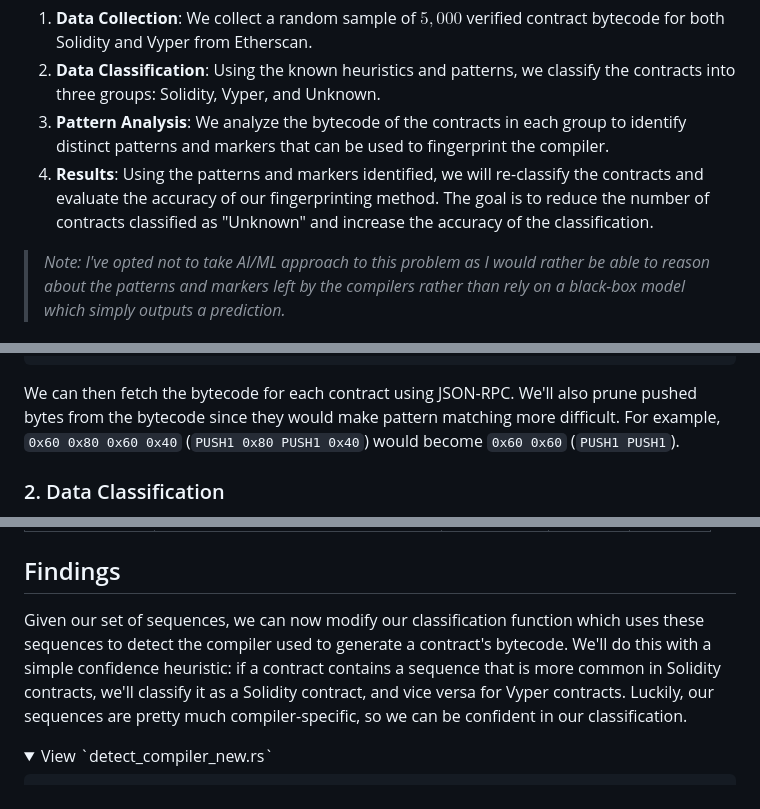
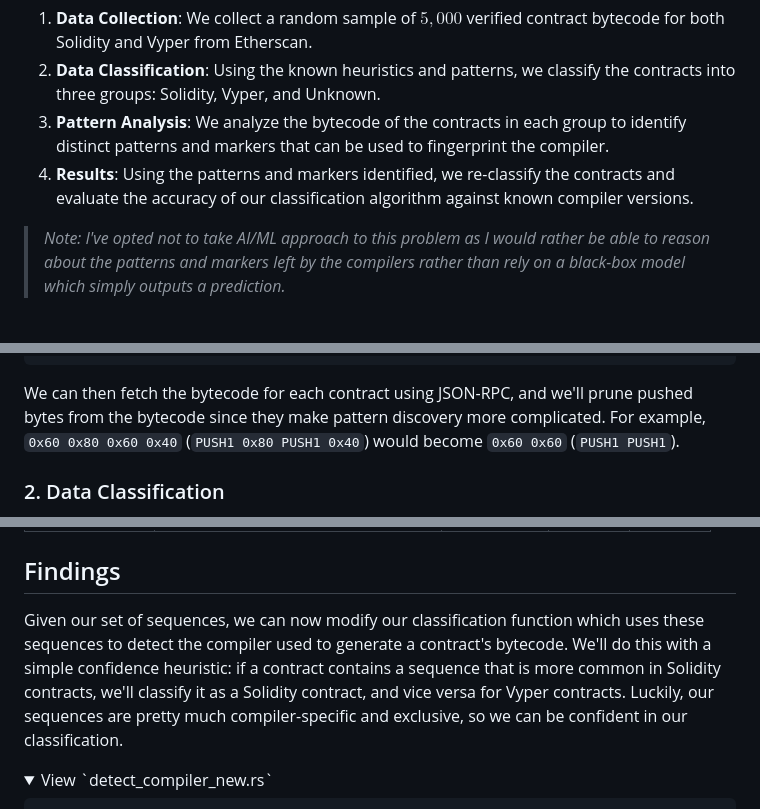
Before and after one commit to Jon-Becker/research, a Markdown page: papers/evm-compiler-fingerprinting/evm-compiler-fingerprinting.md, 3 parts joined by grey strips. Rendered like a GitHub page; folded sections open.

````diff
--- a/papers/evm-compiler-fingerprinting/evm-compiler-fingerprinting.md
+++ b/papers/evm-compiler-fingerprinting/evm-compiler-fingerprinting.md
@@ -57,7 +57,7 @@ If we can already roughly identify the compiler used to generate a contract's by
 1. **Data Collection**: We collect a random sample of $5,000$ verified contract bytecode for both Solidity and Vyper from Etherscan.
 2. **Data Classification**: Using the known heuristics and patterns, we classify the contracts into three groups: Solidity, Vyper, and Unknown.
 3. **Pattern Analysis**: We analyze the bytecode of the contracts in each group to identify distinct patterns and markers that can be used to fingerprint the compiler.
-4. **Results**: Using the patterns and markers identified, we will re-classify the contracts and evaluate the accuracy of our fingerprinting method. The goal is to reduce the number of contracts classified as "Unknown" and increase the accuracy of the classification.
+4. **Results**: Using the patterns and markers identified, we re-classify the contracts and evaluate the accuracy of our classification algorithm against known compiler versions.
 
 > _Note: I've opted not to take AI/ML approach to this problem as I would rather be able to reason about the patterns and markers left by the compilers rather than rely on a black-box model which simply outputs a prediction._
 
@@ -80,7 +80,7 @@ address,compiler_version
 0xa6ead154167d2e712936b8ebc22b66903c46047c,v0.5.17+commit.d19bba13
 ```
 
-We can then fetch the bytecode for each contract using JSON-RPC. We'll also prune pushed bytes from the bytecode since they would make pattern matching more difficult. For example, `0x60 0x80 0x60 0x40` (`PUSH1 0x80 PUSH1 0x40`) would become `0x60 0x60` (`PUSH1 PUSH1`).
+We can then fetch the bytecode for each contract using JSON-RPC, and we'll prune pushed bytes from the bytecode since they make pattern discovery more complicated. For example, `0x60 0x80 0x60 0x40` (`PUSH1 0x80 PUSH1 0x40`) would become `0x60 0x60` (`PUSH1 PUSH1`).
 
 ### 2. Data Classification
 
@@ -230,7 +230,7 @@ After performing pattern analysis, we're left with the following sequences, alon
 
 ## Findings
 
-Given our set of sequences, we can now modify our classification function which uses these sequences to detect the compiler used to generate a contract's bytecode. We'll do this with a simple confidence heuristic: if a contract contains a sequence that is more common in Solidity contracts, we'll classify it as a Solidity contract, and vice versa for Vyper contracts. Luckily, our sequences are pretty much compiler-specific, so we can be confident in our classification.
+Given our set of sequences, we can now modify our classification function which uses these sequences to detect the compiler used to generate a contract's bytecode. We'll do this with a simple confidence heuristic: if a contract contains a sequence that is more common in Solidity contracts, we'll classify it as a Solidity contract, and vice versa for Vyper contracts. Luckily, our sequences are pretty much compiler-specific and exclusive, so we can be confident in our classification.
 
 <details>
     <summary>View `detect_compiler_new.rs`</summary>
````
Also changed, not shown: other parts of papers/evm-compiler-fingerprinting/evm-compiler-fingerprinting.md (+9 -9 lines).
